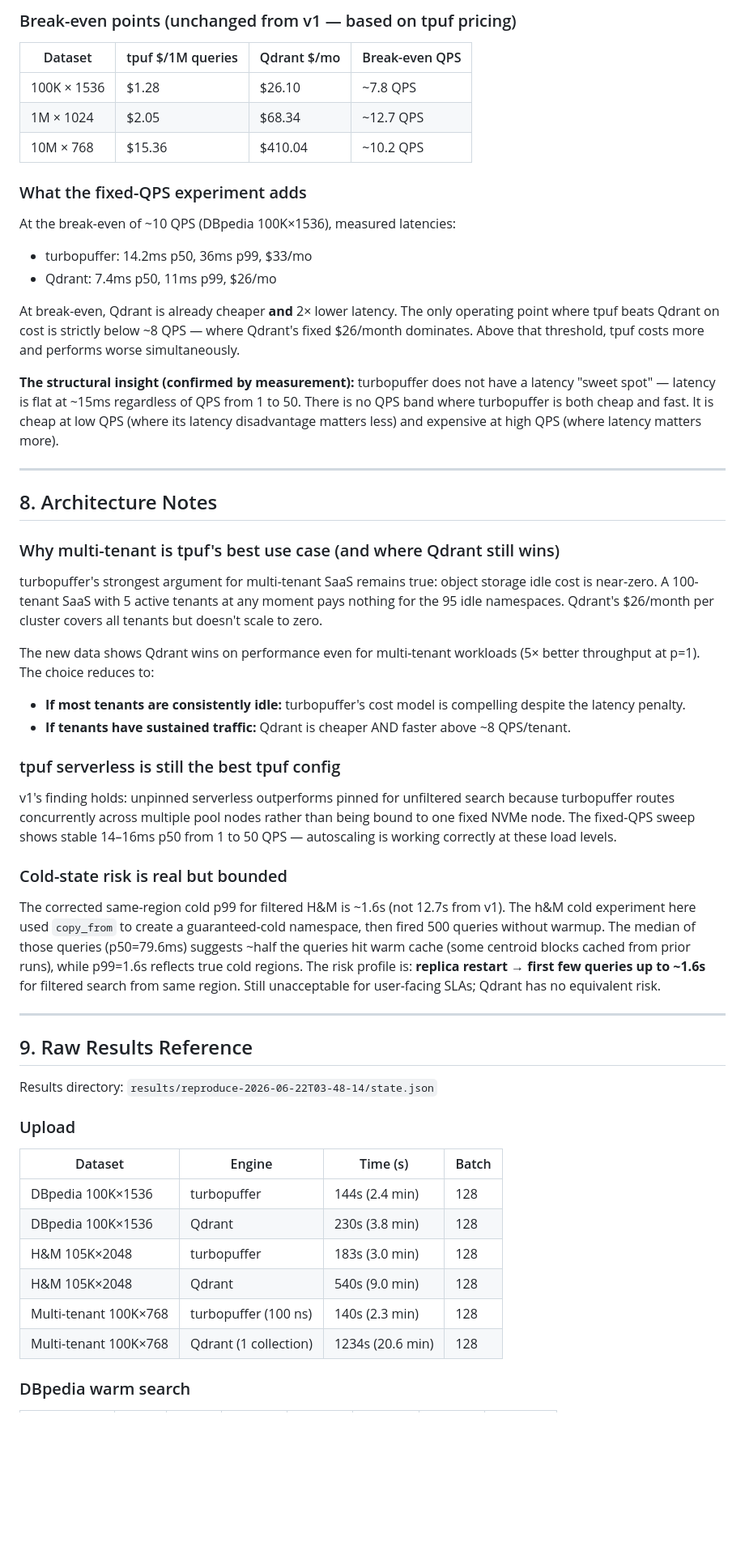
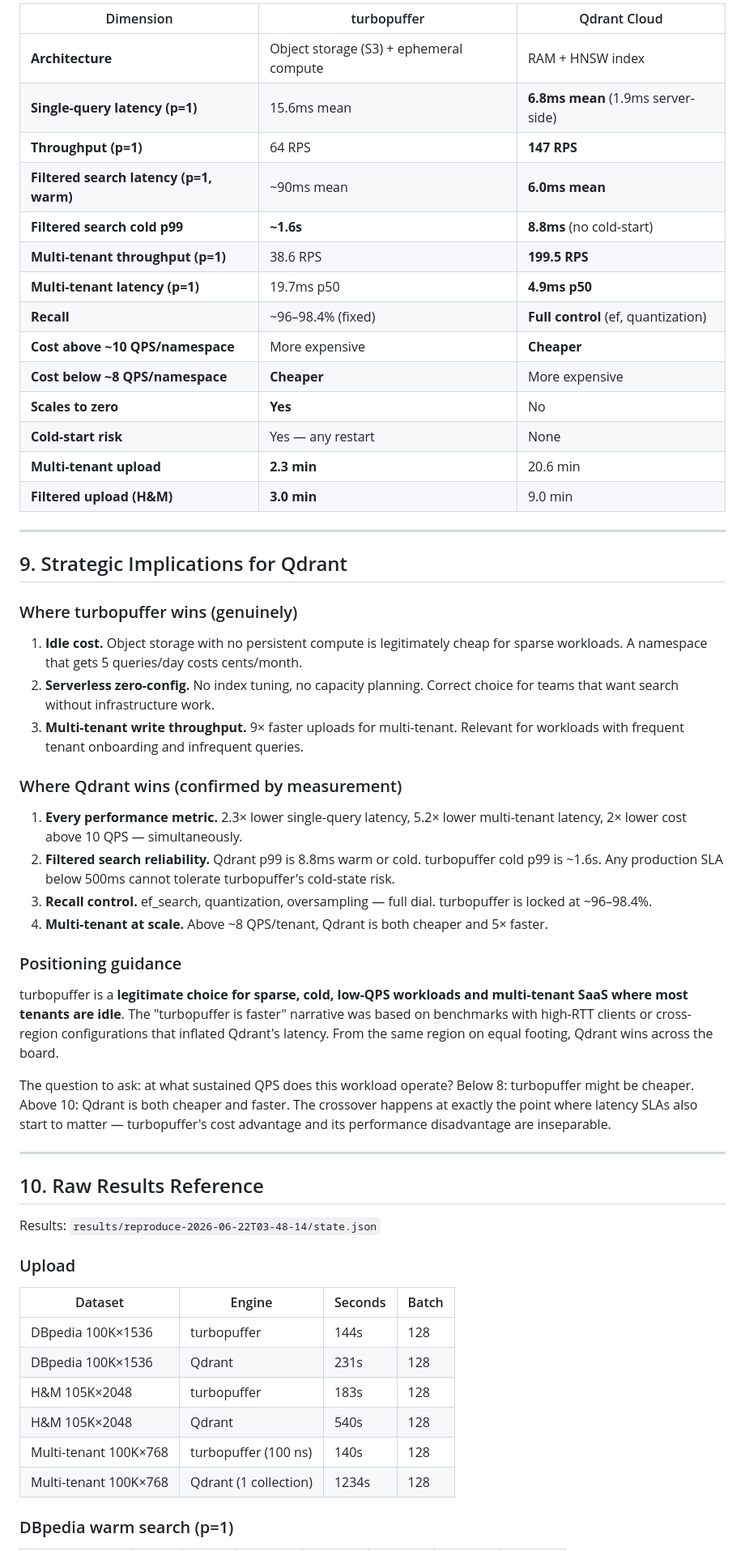
Before and after one commit to qdrant/vector-db-benchmark, a Markdown page: docs/turbopuffer-benchmark-report-v2.md, the part around one of its changes. Shown at 81% size. Drawn GitHub-style; blank space fills up the shorter version.

```diff
--- a/docs/turbopuffer-benchmark-report-v2.md
+++ b/docs/turbopuffer-benchmark-report-v2.md
@@ -162,58 +238,60 @@ Qdrant's upload is ~9× slower for multi-tenant: building per-tenant HNSW sub-gr
 
-### Break-even points (unchanged from v1 — based on tpuf pricing)
-
-| Dataset | tpuf $/1M queries | Qdrant $/mo | Break-even QPS |
-|---------|-------------------|-------------|----------------|
-| 100K × 1536 | $1.28 | $26.10 | ~7.8 QPS |
-| 1M × 1024 | $2.05 | $68.34 | ~12.7 QPS |
-| 10M × 768 | $15.36 | $410.04 | ~10.2 QPS |
-
-### What the fixed-QPS experiment adds
-
-At the break-even of ~10 QPS (DBpedia 100K×1536), measured latencies:
-- turbopuffer: 14.2ms p50, 36ms p99, $33/mo
-- Qdrant: 7.4ms p50, 11ms p99, $26/mo
-
-At break-even, Qdrant is already cheaper **and** 2× lower latency. The only operating point where tpuf beats Qdrant on cost is strictly below ~8 QPS — where Qdrant's fixed $26/month dominates. Above that threshold, tpuf costs more and performs worse simultaneously.
-
-**The structural insight (confirmed by measurement):** turbopuffer does not have a latency "sweet spot" — latency is flat at ~15ms regardless of QPS from 1 to 50. There is no QPS band where turbopuffer is both cheap and fast. It is cheap at low QPS (where its latency disadvantage matters less) and expensive at high QPS (where latency matters more).
+| Dimension | turbopuffer | Qdrant Cloud |
+|-----------|-------------|--------------|
+| **Architecture** | Object storage (S3) + ephemeral compute | RAM + HNSW index |
+| **Single-query latency (p=1)** | 15.6ms mean | **6.8ms mean** (1.9ms server-side) |
+| **Throughput (p=1)** | 64 RPS | **147 RPS** |
+| **Filtered search latency (p=1, warm)** | ~90ms mean | **6.0ms mean** |
+| **Filtered search cold p99** | **~1.6s** | **8.8ms** (no cold-start) |
+| **Multi-tenant throughput (p=1)** | 38.6 RPS | **199.5 RPS** |
+| **Multi-tenant latency (p=1)** | 19.7ms p50 | **4.9ms p50** |
+| **Recall** | ~96–98.4% (fixed) | **Full control** (ef, quantization) |
+| **Cost above ~10 QPS/namespace** | More expensive | **Cheaper** |
+| **Cost below ~8 QPS/namespace** | **Cheaper** | More expensive |
+| **Scales to zero** | **Yes** | No |
+| **Cold-start risk** | Yes — any restart | None |
+| **Multi-tenant upload** | **2.3 min** | 20.6 min |
+| **Filtered upload (H&M)** | **3.0 min** | 9.0 min |
 
 ---
 
-## 8. Architecture Notes
+## 9. Strategic Implications for Qdrant
 
-### Why multi-tenant is tpuf's best use case (and where Qdrant still wins)
+### Where turbopuffer wins (genuinely)
 
-turbopuffer's strongest argument for multi-tenant SaaS remains true: object storage idle cost is near-zero. A 100-tenant SaaS with 5 active tenants at any moment pays nothing for the 95 idle namespaces. Qdrant's $26/month per cluster covers all tenants but doesn't scale to zero.
+1. **Idle cost.** Object storage with no persistent compute is legitimately cheap for sparse workloads. A namespace that gets 5 queries/day costs cents/month.
+2. **Serverless zero-config.** No index tuning, no capacity planning. Correct choice for teams that want search without infrastructure work.
+3. **Multi-tenant write throughput.** 9× faster uploads for multi-tenant. Relevant for workloads with frequent tenant onboarding and infrequent queries.
 
-The new data shows Qdrant wins on performance even for multi-tenant workloads (5× better throughput at p=1). The choice reduces to:
-- **If most tenants are consistently idle:** turbopuffer's cost model is compelling despite the latency penalty.
-- **If tenants have sustained traffic:** Qdrant is cheaper AND faster above ~8 QPS/tenant.
+### Where Qdrant wins (confirmed by measurement)
 
-### tpuf serverless is still the best tpuf config
+1. **Every performance metric.** 2.3× lower single-query latency, 5.2× lower multi-tenant latency, 2× lower cost above 10 QPS — simultaneously.
+2. **Filtered search reliability.** Qdrant p99 is 8.8ms warm or cold. turbopuffer cold p99 is ~1.6s. Any production SLA below 500ms cannot tolerate turbopuffer's cold-state risk.
+3. **Recall control.** ef_search, quantization, oversampling — full dial. turbopuffer is locked at ~96–98.4%.
+4. **Multi-tenant at scale.** Above ~8 QPS/tenant, Qdrant is both cheaper and 5× faster.
 
-v1's finding holds: unpinned serverless outperforms pinned for unfiltered search because turbopuffer routes concurrently across multiple pool nodes rather than being bound to one fixed NVMe node. The fixed-QPS sweep shows stable 14–16ms p50 from 1 to 50 QPS — autoscaling is working correctly at these load levels.
+### Positioning guidance
 
-### Cold-state risk is real but bounded
+turbopuffer is a **legitimate choice for sparse, cold, low-QPS workloads and multi-tenant SaaS where most tenants are idle**. The "turbopuffer is faster" narrative was based on benchmarks with high-RTT clients or cross-region configurations that inflated Qdrant's latency. From the same region on equal footing, Qdrant wins across the board.
 
-The corrected same-region cold p99 for filtered H&M is ~1.6s (not 12.7s from v1). The h&M cold experiment here used `copy_from` to create a guaranteed-cold namespace, then fired 500 queries without warmup. The median of those queries (p50=79.6ms) suggests ~half the queries hit warm cache (some centroid blocks cached from prior runs), while p99=1.6s reflects true cold regions. The risk profile is: **replica restart → first few queries up to ~1.6s** for filtered search from same region. Still unacceptable for user-facing SLAs; Qdrant has no equivalent risk.
+The question to ask: at what sustained QPS does this workload operate? Below 8: turbopuffer might be cheaper. Above 10: Qdrant is both cheaper and faster. The crossover happens at exactly the point where latency SLAs also start to matter — turbopuffer's cost advantage and its performance disadvantage are inseparable.
 
 ---
 
-## 9. Raw Results Reference
+## 10. Raw Results Reference
 
-Results directory: `results/reproduce-2026-06-22T03-48-14/state.json`
+Results: `results/reproduce-2026-06-22T03-48-14/state.json`
 
 ### Upload
 
-| Dataset | Engine | Time (s) | Batch |
+| Dataset | Engine | Seconds | Batch |
 |---------|--------|---------|-------|
-| DBpedia 100K×1536 | turbopuffer | 144s (2.4 min) | 128 |
-| DBpedia 100K×1536 | Qdrant | 230s (3.8 min) | 128 |
-| H&M 105K×2048 | turbopuffer | 183s (3.0 min) | 128 |
-| H&M 105K×2048 | Qdrant | 540s (9.0 min) | 128 |
-| Multi-tenant 100K×768 | turbopuffer (100 ns) | 140s (2.3 min) | 128 |
-| Multi-tenant 100K×768 | Qdrant (1 collection) | 1234s (20.6 min) | 128 |
+| DBpedia 100K×1536 | turbopuffer | 144s | 128 |
+| DBpedia 100K×1536 | Qdrant | 231s | 128 |
+| H&M 105K×2048 | turbopuffer | 183s | 128 |
+| H&M 105K×2048 | Qdrant | 540s | 128 |
+| Multi-tenant 100K×768 | turbopuffer (100 ns) | 140s | 128 |
+| Multi-tenant 100K×768 | Qdrant (1 collection) | 1234s | 128 |
 
-### DBpedia warm search
+### DBpedia warm search (p=1)
 
```
Also changed, not shown: other parts of docs/turbopuffer-benchmark-report-v2.md (+182 -111 lines), docs/turbopuffer-report-simple-v2.md (+149 -109 lines).
